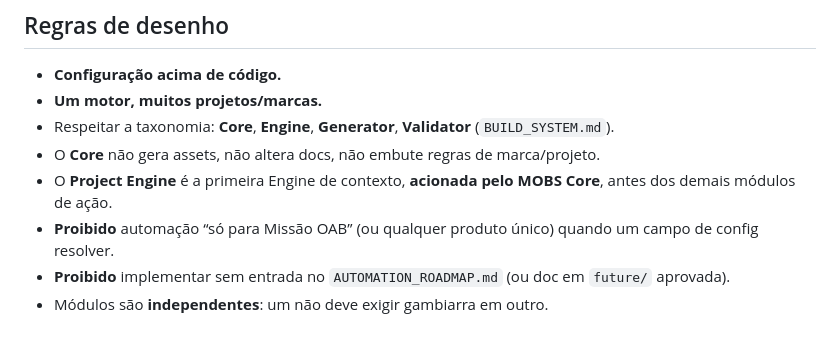
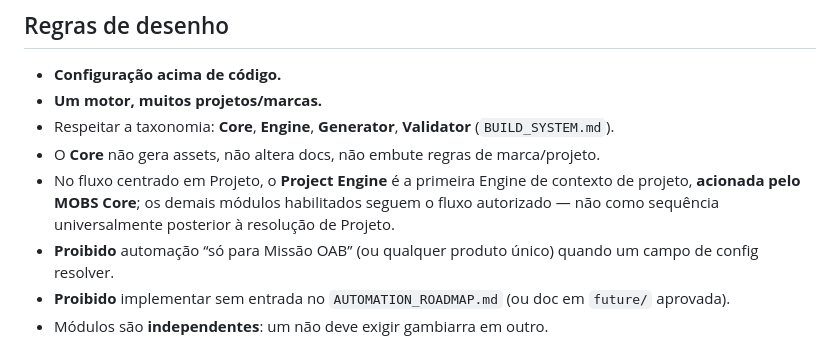
Before and after one commit to gitmanoz/M.O.P, a Markdown page: project/automation/AUTOMATION_RULES.md, the part around the change. Drawn GitHub-style.

Commit message:
docs: scope project-centered flow semantics
Co-authored-by: Cursor <cursoragent@cursor.com>

```diff
--- a/project/automation/AUTOMATION_RULES.md
+++ b/project/automation/AUTOMATION_RULES.md
@@ -40,7 +40,7 @@ Toda automação deverá:
 - **Um motor, muitos projetos/marcas.**
 - Respeitar a taxonomia: **Core**, **Engine**, **Generator**, **Validator** (`BUILD_SYSTEM.md`).
 - O **Core** não gera assets, não altera docs, não embute regras de marca/projeto.
-- O **Project Engine** é a primeira Engine de contexto, **acionada pelo MOBS Core**, antes dos demais módulos de ação.
+- No fluxo centrado em Projeto, o **Project Engine** é a primeira Engine de contexto de projeto, **acionada pelo MOBS Core**; os demais módulos habilitados seguem o fluxo autorizado — não como sequência universalmente posterior à resolução de Projeto.
 - **Proibido** automação “só para Missão OAB” (ou qualquer produto único) quando um campo de config resolver.
 - **Proibido** implementar sem entrada no `AUTOMATION_ROADMAP.md` (ou doc em `future/` aprovada).
 - Módulos são **independentes**: um não deve exigir gambiarra em outro.
```
Also changed, not shown: 2 other files.
